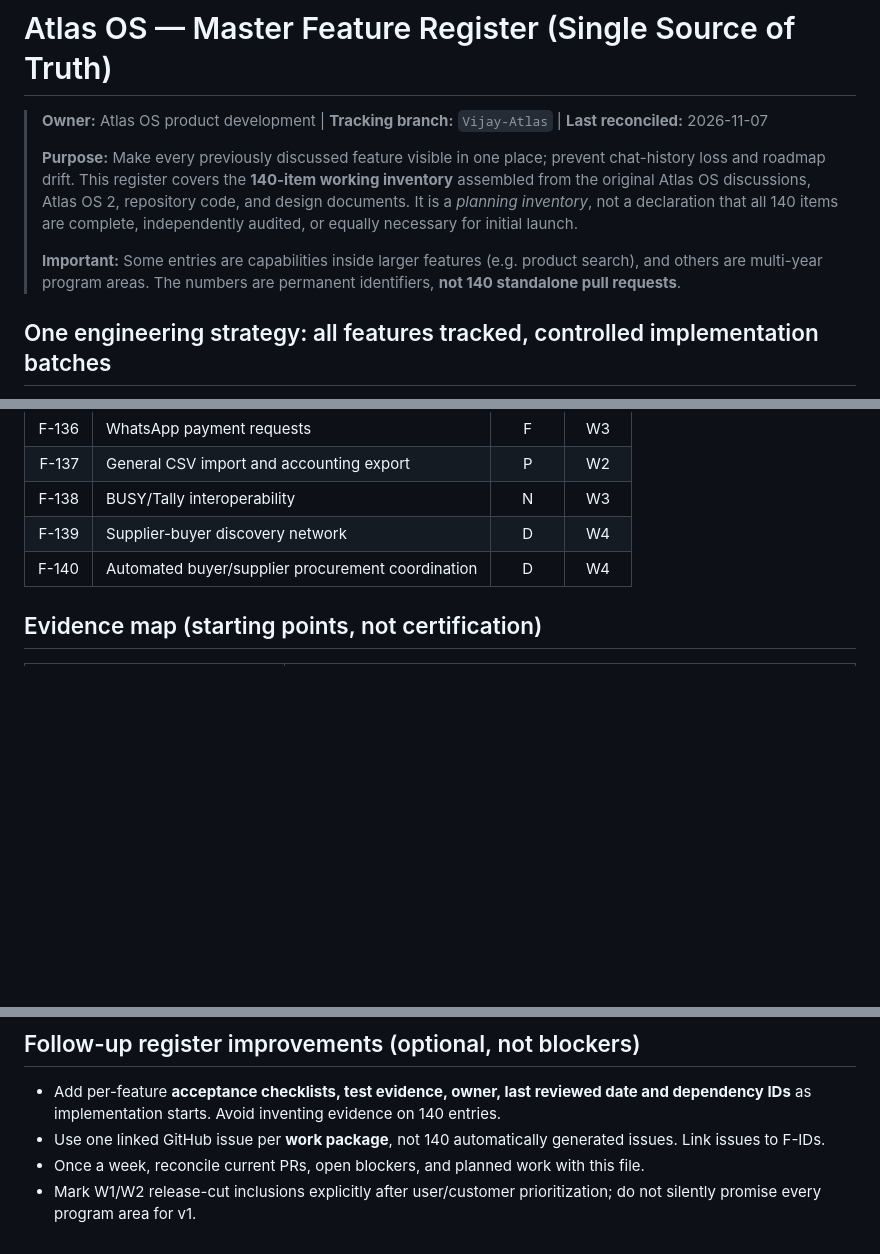
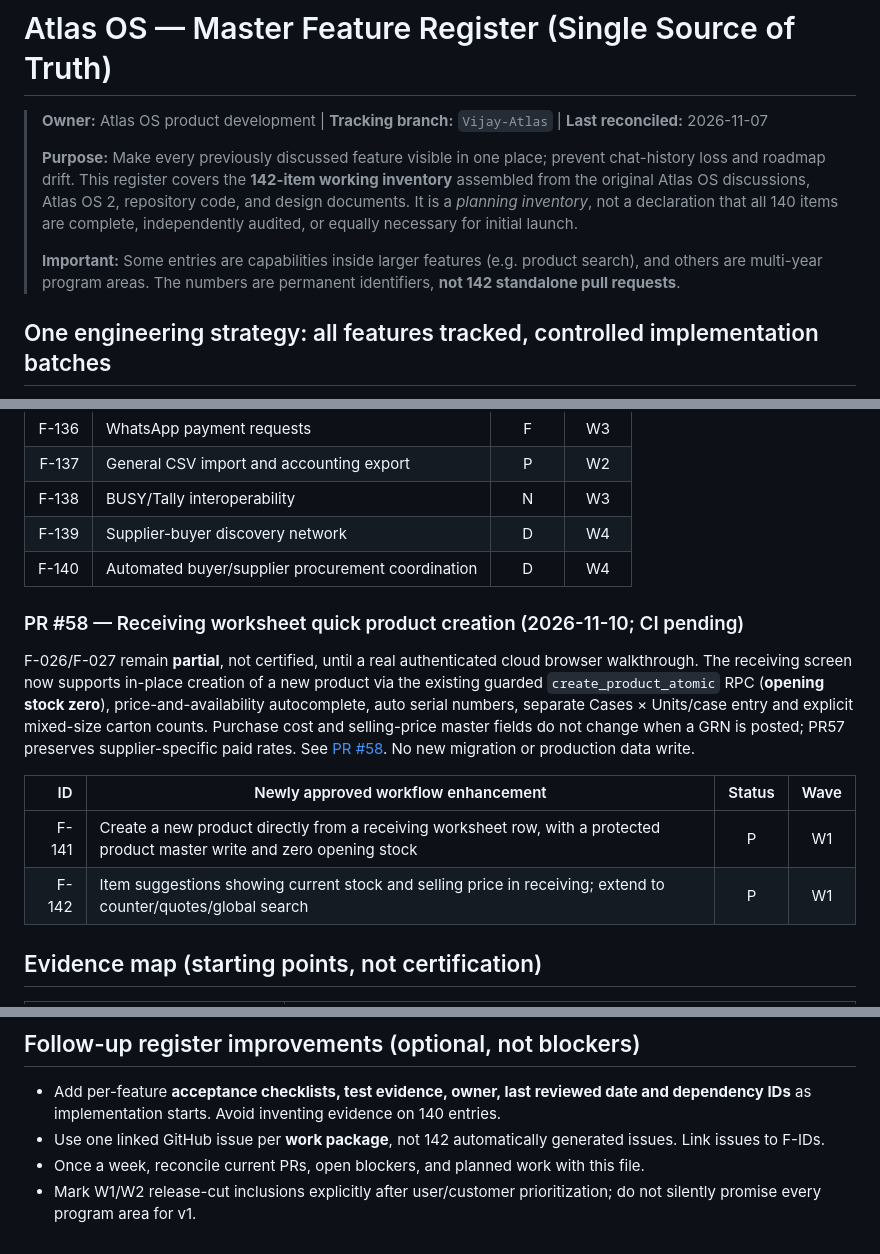
Before and after one commit to YenugantiVijay/Atlas-OS, a Markdown page: docs/ATLAS_OS_MASTER_FEATURE_REGISTER.md, 3 parts joined by grey strips. Rendered like a GitHub page; blank space fills up the shorter version.

Commit message:
docs(feature-register): track in-place new product creation and search with stock and price

```diff
--- a/docs/ATLAS_OS_MASTER_FEATURE_REGISTER.md
+++ b/docs/ATLAS_OS_MASTER_FEATURE_REGISTER.md
@@ -2,9 +2,9 @@
 
 > **Owner:** Atlas OS product development | **Tracking branch:** `Vijay-Atlas` | **Last reconciled:** 2026-11-07
 >
-> **Purpose:** Make every previously discussed feature visible in one place; prevent chat-history loss and roadmap drift. This register covers the **140-item working inventory** assembled from the original Atlas OS discussions, Atlas OS 2, repository code, and design documents. It is a *planning inventory*, not a declaration that all 140 items are complete, independently audited, or equally necessary for initial launch.
+> **Purpose:** Make every previously discussed feature visible in one place; prevent chat-history loss and roadmap drift. This register covers the **142-item working inventory** assembled from the original Atlas OS discussions, Atlas OS 2, repository code, and design documents. It is a *planning inventory*, not a declaration that all 140 items are complete, independently audited, or equally necessary for initial launch.
 >
-> **Important:** Some entries are capabilities inside larger features (e.g. product search), and others are multi-year program areas. The numbers are permanent identifiers, **not 140 standalone pull requests**.
+> **Important:** Some entries are capabilities inside larger features (e.g. product search), and others are multi-year program areas. The numbers are permanent identifiers, **not 142 standalone pull requests**.
 
 ## One engineering strategy: all features tracked, controlled implementation batches
 
@@ -292,6 +292,15 @@ See [Edition & Navigation Design](./ATLAS_OS_EDITION_AND_NAVIGATION_DESIGN.md).
 | F-139 | Supplier-buyer discovery network | D | W4 |
 | F-140 | Automated buyer/supplier procurement coordination | D | W4 |
 
+### PR #58 — Receiving worksheet quick product creation (2026-11-10; CI pending)
+
+F-026/F-027 remain **partial**, not certified, until a real authenticated cloud browser walkthrough. The receiving screen now supports in-place creation of a new product via the existing guarded `create_product_atomic` RPC (**opening stock zero**), price-and-availability autocomplete, auto serial numbers, separate Cases × Units/case entry and explicit mixed-size carton counts. Purchase cost and selling-price master fields do not change when a GRN is posted; PR57 preserves supplier-specific paid rates. See [PR #58](./PR58_QUICK_PRODUCT_RECEIVING.md). No new migration or production data write.
+
+| ID | Newly approved workflow enhancement | Status | Wave |
+|---:|---|:---:|:---:|
+| F-141 | Create a new product directly from a receiving worksheet row, with a protected product master write and zero opening stock | P | W1 |
+| F-142 | Item suggestions showing current stock and selling price in receiving; extend to counter/quotes/global search | P | W1 |
+
 ## Evidence map (starting points, not certification)
 
 | Domain | Main sources to re-check when implementing |
@@ -320,6 +329,6 @@ For every development task:
 ## Follow-up register improvements (optional, not blockers)
 
 - Add per-feature **acceptance checklists, test evidence, owner, last reviewed date and dependency IDs** as implementation starts. Avoid inventing evidence on 140 entries.
-- Use one linked GitHub issue per **work package**, not 140 automatically generated issues. Link issues to F-IDs.
+- Use one linked GitHub issue per **work package**, not 142 automatically generated issues. Link issues to F-IDs.
 - Once a week, reconcile current PRs, open blockers, and planned work with this file.
 - Mark W1/W2 release-cut inclusions explicitly after user/customer prioritization; do not silently promise every program area for v1.
```
Also changed, not shown: other parts of docs/ATLAS_OS_MASTER_FEATURE_REGISTER.md (+1 -1 lines).
